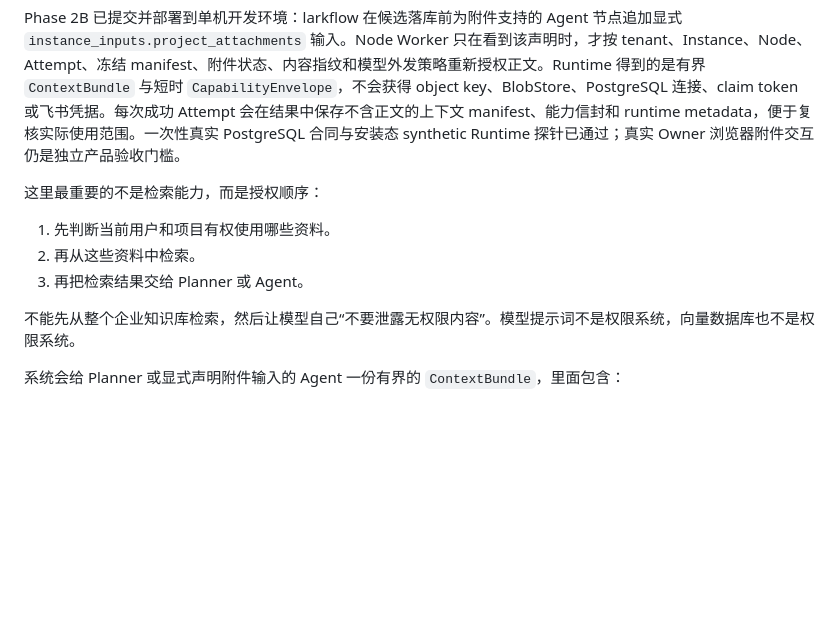
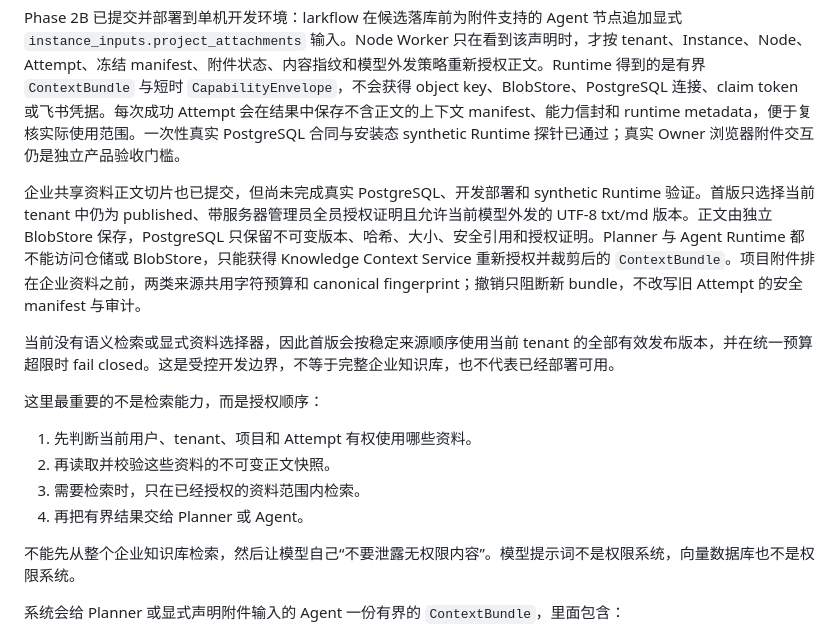
Before and after one commit to iyuenan3/larkflow, a Markdown page: docs/ARCHITECTURE_OVERVIEW.md, the part around the change. GitHub-like rendering; blank space fills up the shorter version.

```diff
--- a/docs/ARCHITECTURE_OVERVIEW.md
+++ b/docs/ARCHITECTURE_OVERVIEW.md
@@ -88,11 +88,16 @@ Phase 2A 覆盖第二类资料的规划切片：Console 仅在存储和模型外
 
 Phase 2B 已提交并部署到单机开发环境：larkflow 在候选落库前为附件支持的 Agent 节点追加显式 `instance_inputs.project_attachments` 输入。Node Worker 只在看到该声明时，才按 tenant、Instance、Node、Attempt、冻结 manifest、附件状态、内容指纹和模型外发策略重新授权正文。Runtime 得到的是有界 `ContextBundle` 与短时 `CapabilityEnvelope`，不会获得 object key、BlobStore、PostgreSQL 连接、claim token 或飞书凭据。每次成功 Attempt 会在结果中保存不含正文的上下文 manifest、能力信封和 runtime metadata，便于复核实际使用范围。一次性真实 PostgreSQL 合同与安装态 synthetic Runtime 探针已通过；真实 Owner 浏览器附件交互仍是独立产品验收门槛。
 
+企业共享资料正文切片也已提交，但尚未完成真实 PostgreSQL、开发部署和 synthetic Runtime 验证。首版只选择当前 tenant 中仍为 published、带服务器管理员全员授权证明且允许当前模型外发的 UTF-8 txt/md 版本。正文由独立 BlobStore 保存，PostgreSQL 只保留不可变版本、哈希、大小、安全引用和授权证明。Planner 与 Agent Runtime 都不能访问仓储或 BlobStore，只能获得 Knowledge Context Service 重新授权并裁剪后的 `ContextBundle`。项目附件排在企业资料之前，两类来源共用字符预算和 canonical fingerprint；撤销只阻断新 bundle，不改写旧 Attempt 的安全 manifest 与审计。
+
+当前没有语义检索或显式资料选择器，因此首版会按稳定来源顺序使用当前 tenant 的全部有效发布版本，并在统一预算超限时 fail closed。这是受控开发边界，不等于完整企业知识库，也不代表已经部署可用。
+
 这里最重要的不是检索能力，而是授权顺序：
 
-1. 先判断当前用户和项目有权使用哪些资料。
-2. 再从这些资料中检索。
-3. 再把检索结果交给 Planner 或 Agent。
+1. 先判断当前用户、tenant、项目和 Attempt 有权使用哪些资料。
+2. 再读取并校验这些资料的不可变正文快照。
+3. 需要检索时，只在已经授权的资料范围内检索。
+4. 再把有界结果交给 Planner 或 Agent。
 
 不能先从整个企业知识库检索，然后让模型自己“不要泄露无权限内容”。模型提示词不是权限系统，向量数据库也不是权限系统。
 
```
Also changed, not shown: README.md (+2 -2 lines), docs/REFACTOR_BLUEPRINT.md (+6 -4 lines).
